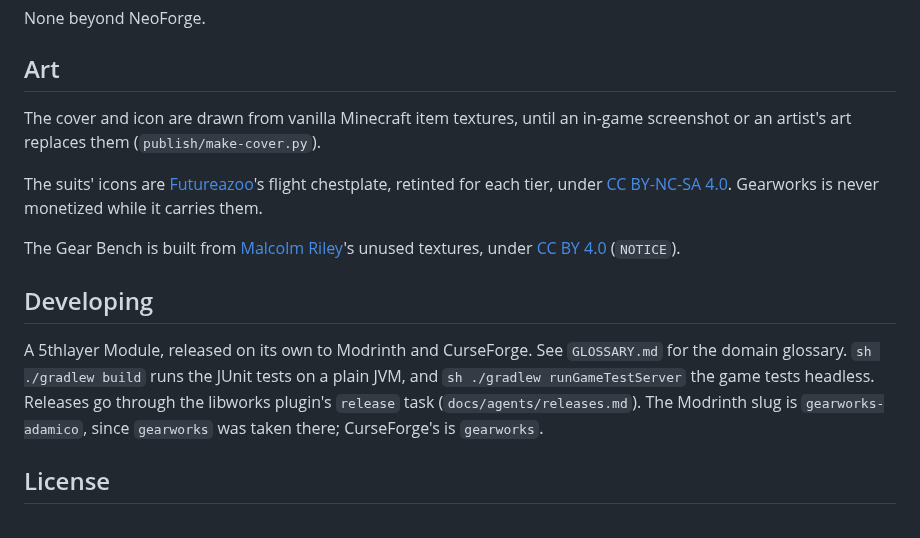
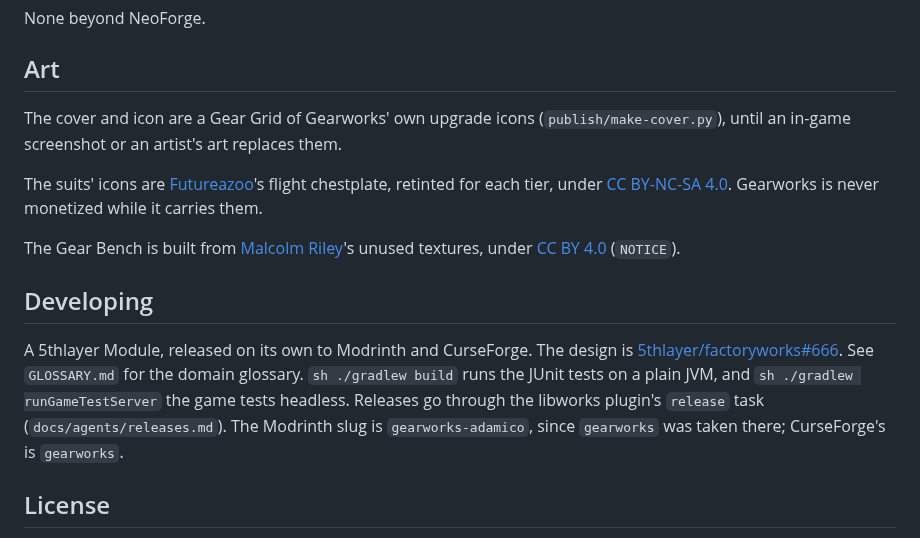
Before and after one commit to 5thlayer/gearworks, a Markdown page: README.md, the part around one of its changes. Rendered like a GitHub page.

```diff
--- a/README.md
+++ b/README.md
@@ -36,7 +36,7 @@ None beyond NeoForge.
 
 ## Art
 
-The cover and icon are drawn from vanilla Minecraft item textures, until an in-game screenshot or an artist's art replaces them (`publish/make-cover.py`).
+The cover and icon are a Gear Grid of Gearworks' own upgrade icons (`publish/make-cover.py`), until an in-game screenshot or an artist's art replaces them.
 
 The suits' icons are [Futureazoo](https://github.com/Futureazoo/TextureRepository)'s flight chestplate, retinted for each tier, under [CC BY-NC-SA 4.0](https://creativecommons.org/licenses/by-nc-sa/4.0/). Gearworks is never monetized while it carries them.
 
@@ -44,7 +44,7 @@ The Gear Bench is built from [Malcolm Riley](https://github.com/malcolmriley/unu
 
 ## Developing
 
-A 5thlayer Module, released on its own to Modrinth and CurseForge. See `GLOSSARY.md` for the domain glossary. `sh ./gradlew build` runs the JUnit tests on a plain JVM, and `sh ./gradlew runGameTestServer` the game tests headless. Releases go through the libworks plugin's `release` task (`docs/agents/releases.md`). The Modrinth slug is `gearworks-adamico`, since `gearworks` was taken there; CurseForge's is `gearworks`.
+A 5thlayer Module, released on its own to Modrinth and CurseForge. The design is [5thlayer/factoryworks#666](https://github.com/5thlayer/factoryworks/issues/666). See `GLOSSARY.md` for the domain glossary. `sh ./gradlew build` runs the JUnit tests on a plain JVM, and `sh ./gradlew runGameTestServer` the game tests headless. Releases go through the libworks plugin's `release` task (`docs/agents/releases.md`). The Modrinth slug is `gearworks-adamico`, since `gearworks` was taken there; CurseForge's is `gearworks`.
 
 ## License
 
```
Also changed, not shown: other parts of README.md (+11 -11 lines), publish/gearworks-cover.png, publish/gearworks-icon.png, 5 other files.
